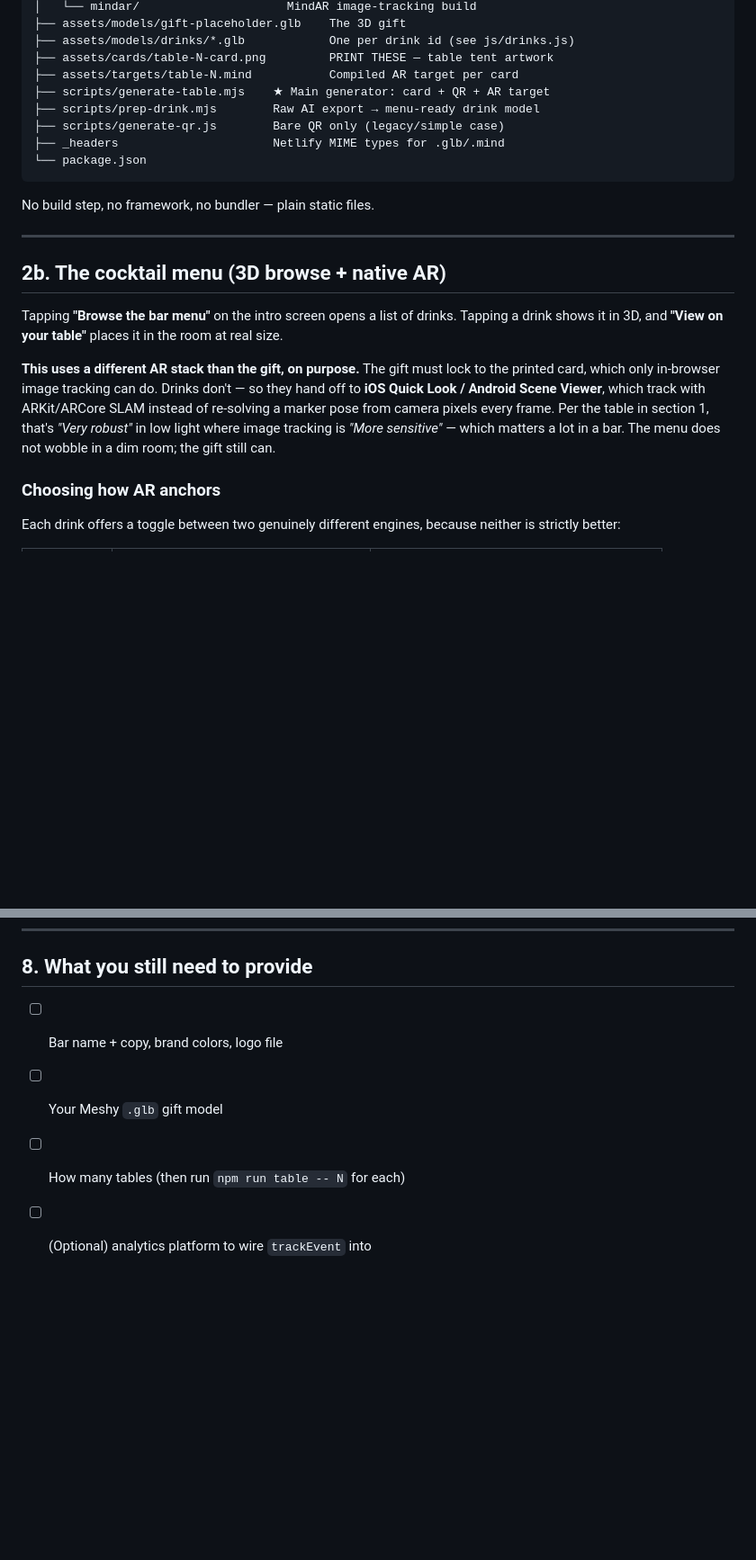
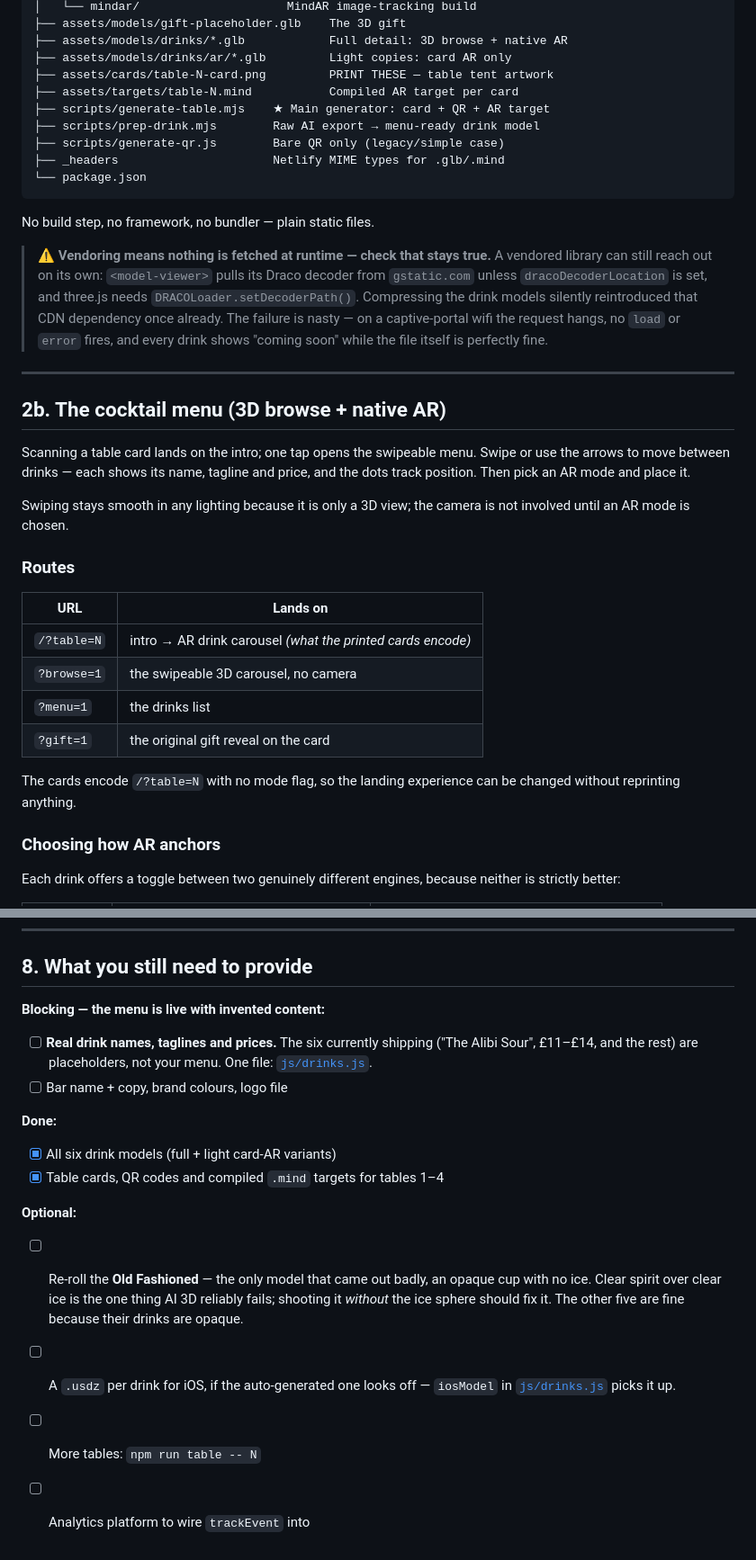
Before and after one commit to Alonbbar6/qrholigrams, a Markdown page: README.md, 2 parts joined by grey strips. Shown at 90% size. Drawn GitHub-style; blank space fills up the shorter version.

```diff
--- a/README.md
+++ b/README.md
@@ -57,6 +87,7 @@ a bare QR on a blank background tracks poorly. Don't strip that texture out.
 │   └── mindar/                     MindAR image-tracking build
 ├── assets/models/gift-placeholder.glb    The 3D gift
-├── assets/models/drinks/*.glb            One per drink id (see js/drinks.js)
+├── assets/models/drinks/*.glb            Full detail: 3D browse + native AR
+├── assets/models/drinks/ar/*.glb         Light copies: card AR only
 ├── assets/cards/table-N-card.png         PRINT THESE — table tent artwork
 ├── assets/targets/table-N.mind           Compiled AR target per card
 ├── scripts/generate-table.mjs    ★ Main generator: card + QR + AR target
@@ -68,21 +99,36 @@ a bare QR on a blank background tracks poorly. Don't strip that texture out.
 
 No build step, no framework, no bundler — plain static files.
 
+> ⚠️ **Vendoring means nothing is fetched at runtime — check that stays true.**
+> A vendored library can still reach out on its own: `<model-viewer>` pulls its
+> Draco decoder from `gstatic.com` unless `dracoDecoderLocation` is set, and
+> three.js needs `DRACOLoader.setDecoderPath()`. Compressing the drink models
+> silently reintroduced that CDN dependency once already. The failure is nasty
+> — on a captive-portal wifi the request hangs, no `load` or `error` fires, and
+> every drink shows "coming soon" while the file itself is perfectly fine.
+
 ---
 
 ## 2b. The cocktail menu (3D browse + native AR)
 
-Tapping **"Browse the bar menu"** on the intro screen opens a list of drinks.
-Tapping a drink shows it in 3D, and **"View on your table"** places it in the
-room at real size.
+Scanning a table card lands on the intro; one tap opens the swipeable menu.
+Swipe or use the arrows to move between drinks — each shows its name, tagline
+and price, and the dots track position. Then pick an AR mode and place it.
 
-**This uses a different AR stack than the gift, on purpose.** The gift must
-lock to the printed card, which only in-browser image tracking can do. Drinks
-don't — so they hand off to **iOS Quick Look / Android Scene Viewer**, which
-track with ARKit/ARCore SLAM instead of re-solving a marker pose from camera
-pixels every frame. Per the table in section 1, that's *"Very robust"* in low
-light where image tracking is *"More sensitive"* — which matters a lot in a
-bar. The menu does not wobble in a dim room; the gift still can.
+Swiping stays smooth in any lighting because it is only a 3D view; the camera
+is not involved until an AR mode is chosen.
+
+### Routes
+
+| URL | Lands on |
+|---|---|
+| `/?table=N` | intro → AR drink carousel *(what the printed cards encode)* |
+| `?browse=1` | the swipeable 3D carousel, no camera |
+| `?menu=1` | the drinks list |
+| `?gift=1` | the original gift reveal on the card |
+
+The cards encode `/?table=N` with no mode flag, so the landing experience can
+be changed without reprinting anything.
 
 ### Choosing how AR anchors
 
@@ -285,7 +332,25 @@ the page loads); `page_view` per table is the closest proxy.
 
 ## 8. What you still need to provide
 
-- [ ] Bar name + copy, brand colors, logo file
-- [ ] Your Meshy `.glb` gift model
-- [ ] How many tables (then run `npm run table -- N` for each)
-- [ ] (Optional) analytics platform to wire `trackEvent` into
+**Blocking — the menu is live with invented content:**
+
+- [ ] **Real drink names, taglines and prices.** The six currently shipping
+      ("The Alibi Sour", £11–£14, and the rest) are placeholders, not your
+      menu. One file: [`js/drinks.js`](js/drinks.js).
+- [ ] Bar name + copy, brand colours, logo file
+
+**Done:**
+
+- [x] All six drink models (full + light card-AR variants)
+- [x] Table cards, QR codes and compiled `.mind` targets for tables 1–4
+
+**Optional:**
+
+- [ ] Re-roll the **Old Fashioned** — the only model that came out badly, an
+      opaque cup with no ice. Clear spirit over clear ice is the one thing AI
+      3D reliably fails; shooting it *without* the ice sphere should fix it.
+      The other five are fine because their drinks are opaque.
+- [ ] A `.usdz` per drink for iOS, if the auto-generated one looks off —
+      `iosModel` in [`js/drinks.js`](js/drinks.js) picks it up.
+- [ ] More tables: `npm run table -- N`
+- [ ] Analytics platform to wire `trackEvent` into
```
Also changed, not shown: other parts of README.md (+60 -29 lines).
